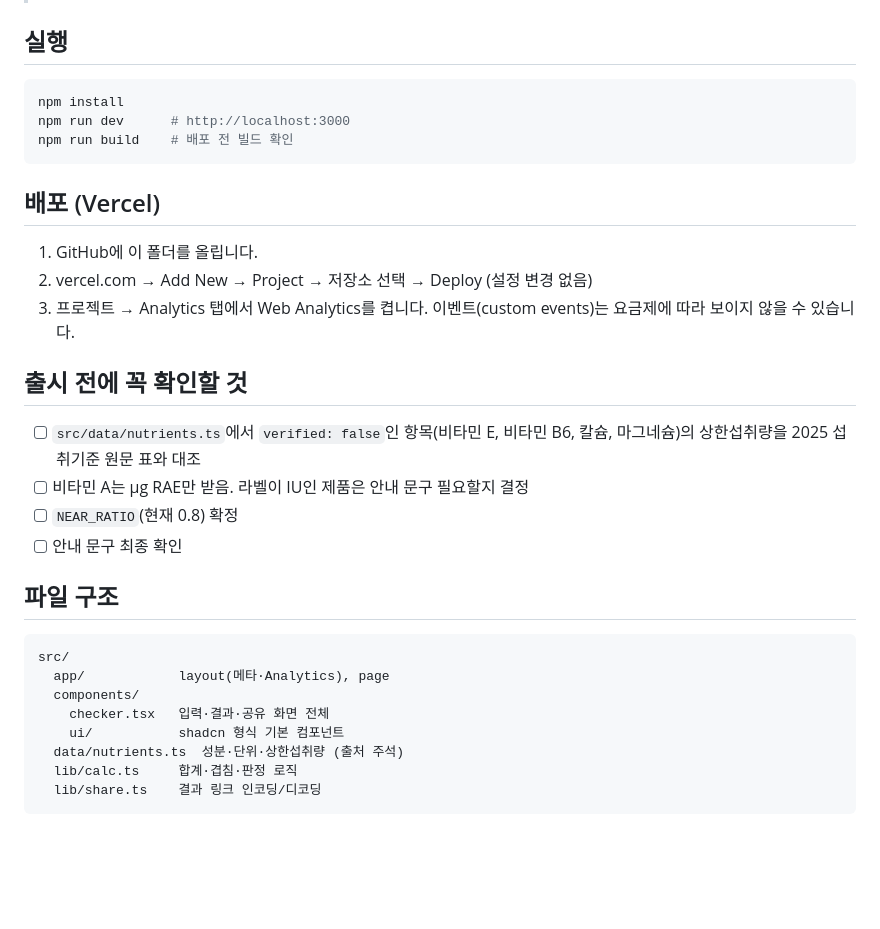
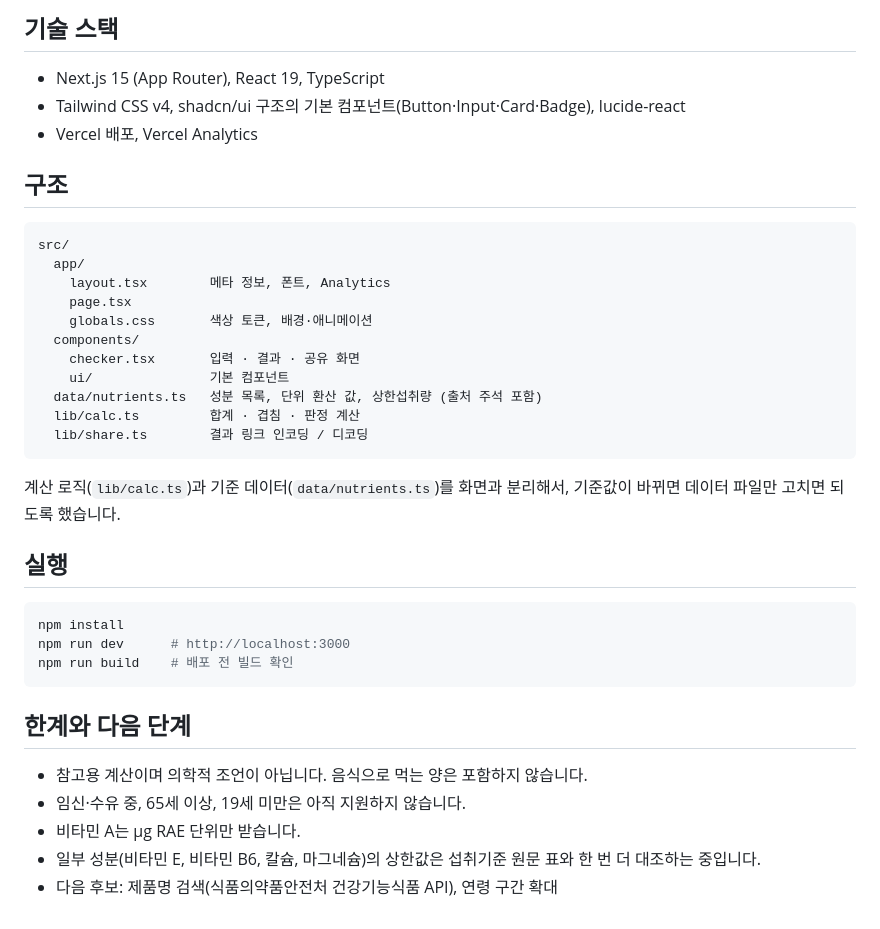
Before and after one commit to jini-d/supplement-check, a Markdown page: README.md, the part around one of its changes. Drawn GitHub-style; blank space fills up the shorter version.

````diff
--- a/README.md
+++ b/README.md
@@ -23,3 +48,26 @@ Next.js 15 (App Router) · TypeScript · Tailwind CSS v4 · shadcn/ui 형식 컴
+## 기술 스택
+
+- Next.js 15 (App Router), React 19, TypeScript
+- Tailwind CSS v4, shadcn/ui 구조의 기본 컴포넌트(Button·Input·Card·Badge), lucide-react
+- Vercel 배포, Vercel Analytics
+
+## 구조
+
+```
+src/
+  app/
+    layout.tsx        메타 정보, 폰트, Analytics
+    page.tsx
+    globals.css       색상 토큰, 배경·애니메이션
+  components/
+    checker.tsx       입력 · 결과 · 공유 화면
+    ui/               기본 컴포넌트
+  data/nutrients.ts   성분 목록, 단위 환산 값, 상한섭취량 (출처 주석 포함)
+  lib/calc.ts         합계 · 겹침 · 판정 계산
+  lib/share.ts        결과 링크 인코딩 / 디코딩
+```
+
+계산 로직(`lib/calc.ts`)과 기준 데이터(`data/nutrients.ts`)를 화면과 분리해서, 기준값이 바뀌면 데이터 파일만 고치면 되도록 했습니다.
 
 ## 실행
 
@@ -29,28 +77,10 @@ npm run dev      # http://localhost:3000
 npm run build    # 배포 전 빌드 확인
 ```
 
-## 배포 (Vercel)
+## 한계와 다음 단계
 
-1. GitHub에 이 폴더를 올립니다.
-2. vercel.com → Add New → Project → 저장소 선택 → Deploy (설정 변경 없음)
-3. 프로젝트 → Analytics 탭에서 Web Analytics를 켭니다. 이벤트(custom events)는 요금제에 따라 보이지 않을 수 있습니다.
-
-## 출시 전에 꼭 확인할 것
-
-- [ ] `src/data/nutrients.ts`에서 `verified: false`인 항목(비타민 E, 비타민 B6, 칼슘, 마그네슘)의 상한섭취량을 2025 섭취기준 원문 표와 대조
-- [ ] 비타민 A는 µg RAE만 받음. 라벨이 IU인 제품은 안내 문구 필요할지 결정
-- [ ] `NEAR_RATIO`(현재 0.8) 확정
-- [ ] 안내 문구 최종 확인
-
-## 파일 구조
-
-```
-src/
-  app/            layout(메타·Analytics), page
-  components/
-    checker.tsx   입력·결과·공유 화면 전체
-    ui/           shadcn 형식 기본 컴포넌트
-  data/nutrients.ts  성분·단위·상한섭취량 (출처 주석)
-  lib/calc.ts     합계·겹침·판정 로직
-  lib/share.ts    결과 링크 인코딩/디코딩
-```
+- 참고용 계산이며 의학적 조언이 아닙니다. 음식으로 먹는 양은 포함하지 않습니다.
+- 임신·수유 중, 65세 이상, 19세 미만은 아직 지원하지 않습니다.
+- 비타민 A는 µg RAE 단위만 받습니다.
+- 일부 성분(비타민 E, 비타민 B6, 칼슘, 마그네슘)의 상한값은 섭취기준 원문 표와 한 번 더 대조하는 중입니다.
+- 다음 후보: 제품명 검색(식품의약품안전처 건강기능식품 API), 연령 구간 확대
````
Also changed, not shown: other parts of README.md (+38 -13 lines), docs/hero.png (added).
